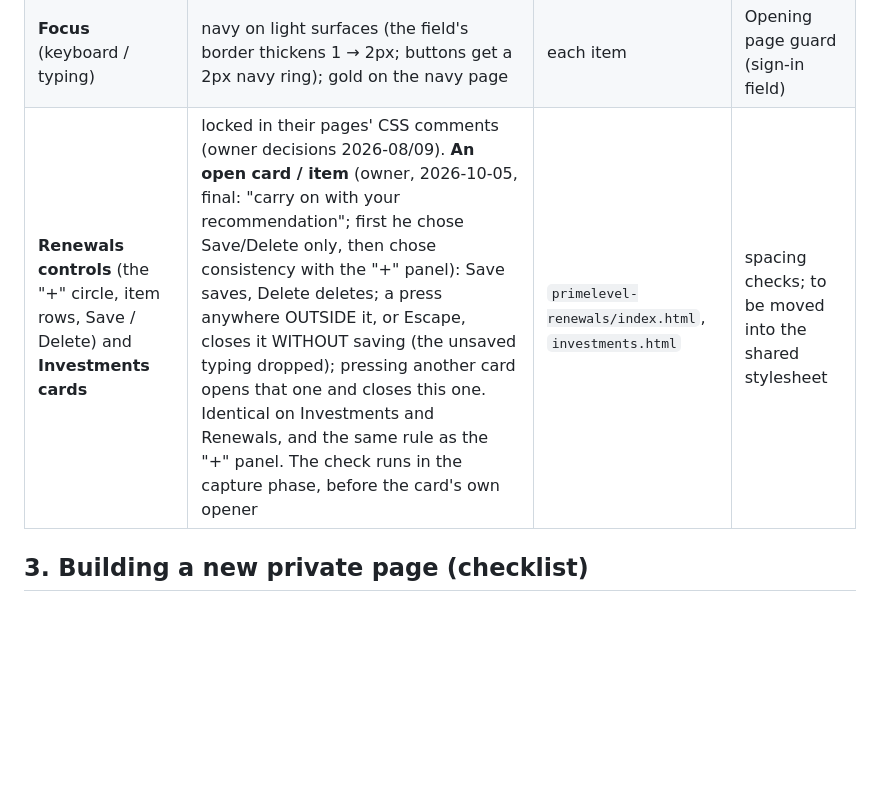
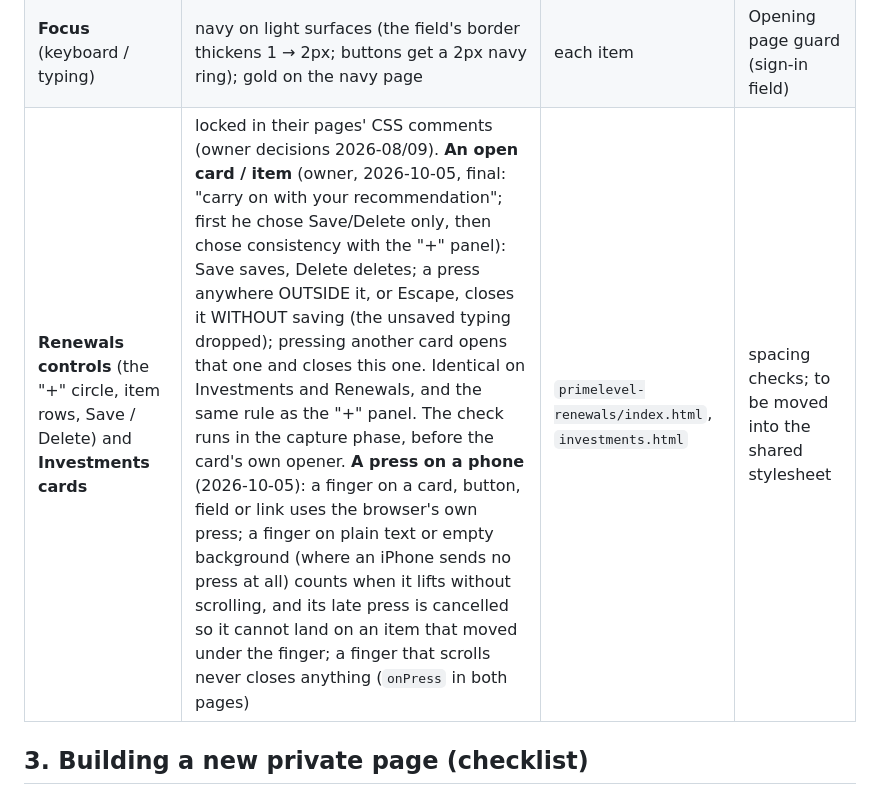
Before and after one commit to Jiri76/primelevel-masterboard, a Markdown page: DESIGN-SYSTEM.md, the part around the change. Drawn GitHub-style; blank space fills up the shorter version.

Commit message:
Design catalogue: how a finger press closes a card (phones)
Co-Authored-By: Claude Opus 5.5 <noreply@anthropic.com>

```diff
--- a/DESIGN-SYSTEM.md
+++ b/DESIGN-SYSTEM.md
@@ -42,7 +42,7 @@ fix the page; never the standard. Detailed standards for some items live in thei
 | **Buttons on a light card** (sign-in) | white, 1px navy border, navy 16px bold text; hover: navy fill + white text + scale 1.02; press 0.97 | sign-in box | Opening page guard |
 | **Motion** | gentle pops only: tiles 1.025, buttons on a light card 1.02, small round buttons 1.03, a single word (Sign out) and the back arrow 1.05; presses dip to 0.97; transitions 0.1–0.15s; none when the device asks for less motion | each item | per item |
 | **Focus** (keyboard / typing) | navy on light surfaces (the field's border thickens 1 → 2px; buttons get a 2px navy ring); gold on the navy page | each item | Opening page guard (sign-in field) |
-| **Renewals controls** (the "+" circle, item rows, Save / Delete) and **Investments cards** | locked in their pages' CSS comments (owner decisions 2026-08/09). **An open card / item** (owner, 2026-10-05, final: "carry on with your recommendation"; first he chose Save/Delete only, then chose consistency with the "+" panel): Save saves, Delete deletes; a press anywhere OUTSIDE it, or Escape, closes it WITHOUT saving (the unsaved typing dropped); pressing another card opens that one and closes this one. Identical on Investments and Renewals, and the same rule as the "+" panel. The check runs in the capture phase, before the card's own opener | `primelevel-renewals/index.html`, `investments.html` | spacing checks; to be moved into the shared stylesheet |
+| **Renewals controls** (the "+" circle, item rows, Save / Delete) and **Investments cards** | locked in their pages' CSS comments (owner decisions 2026-08/09). **An open card / item** (owner, 2026-10-05, final: "carry on with your recommendation"; first he chose Save/Delete only, then chose consistency with the "+" panel): Save saves, Delete deletes; a press anywhere OUTSIDE it, or Escape, closes it WITHOUT saving (the unsaved typing dropped); pressing another card opens that one and closes this one. Identical on Investments and Renewals, and the same rule as the "+" panel. The check runs in the capture phase, before the card's own opener. **A press on a phone** (2026-10-05): a finger on a card, button, field or link uses the browser's own press; a finger on plain text or empty background (where an iPhone sends no press at all) counts when it lifts without scrolling, and its late press is cancelled so it cannot land on an item that moved under the finger; a finger that scrolls never closes anything (`onPress` in both pages) | `primelevel-renewals/index.html`, `investments.html` | spacing checks; to be moved into the shared stylesheet |
 
 ## 3. Building a new private page (checklist)
 
```
